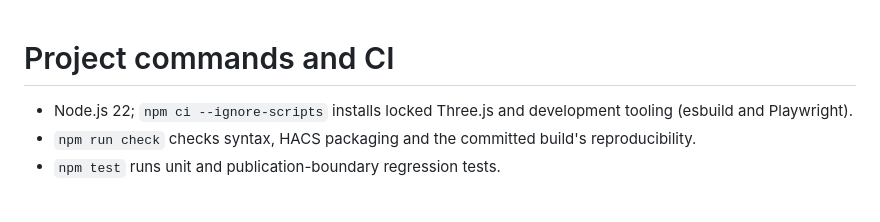
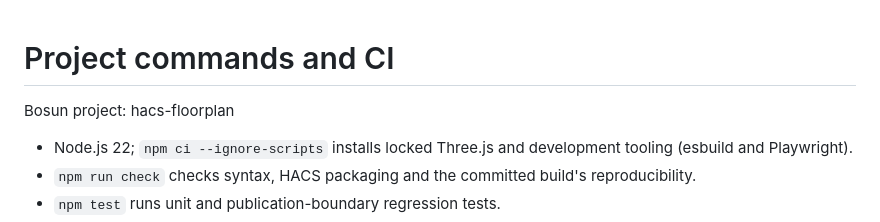
Before and after one commit to ShiftySushi/hacs-floorplan, a Markdown page: AGENTS.md, the part around the change. Rendered like a GitHub page; blank space fills up the shorter version.

Commit message:
Migrate backlog to Bosun and update references
Open work now lives in the Bosun project; remove or archive the old
todo files and repoint documentation at it.

Co-Authored-By: Claude Sonnet 5.5 <noreply@anthropic.com>

```diff
--- a/AGENTS.md
+++ b/AGENTS.md
@@ -1,4 +1,6 @@
 # Project commands and CI
+
+Bosun project: hacs-floorplan
 
 - Node.js 22; `npm ci --ignore-scripts` installs locked Three.js and development tooling (esbuild and Playwright).
 - `npm run check` checks syntax, HACS packaging and the committed build's reproducibility.
```
